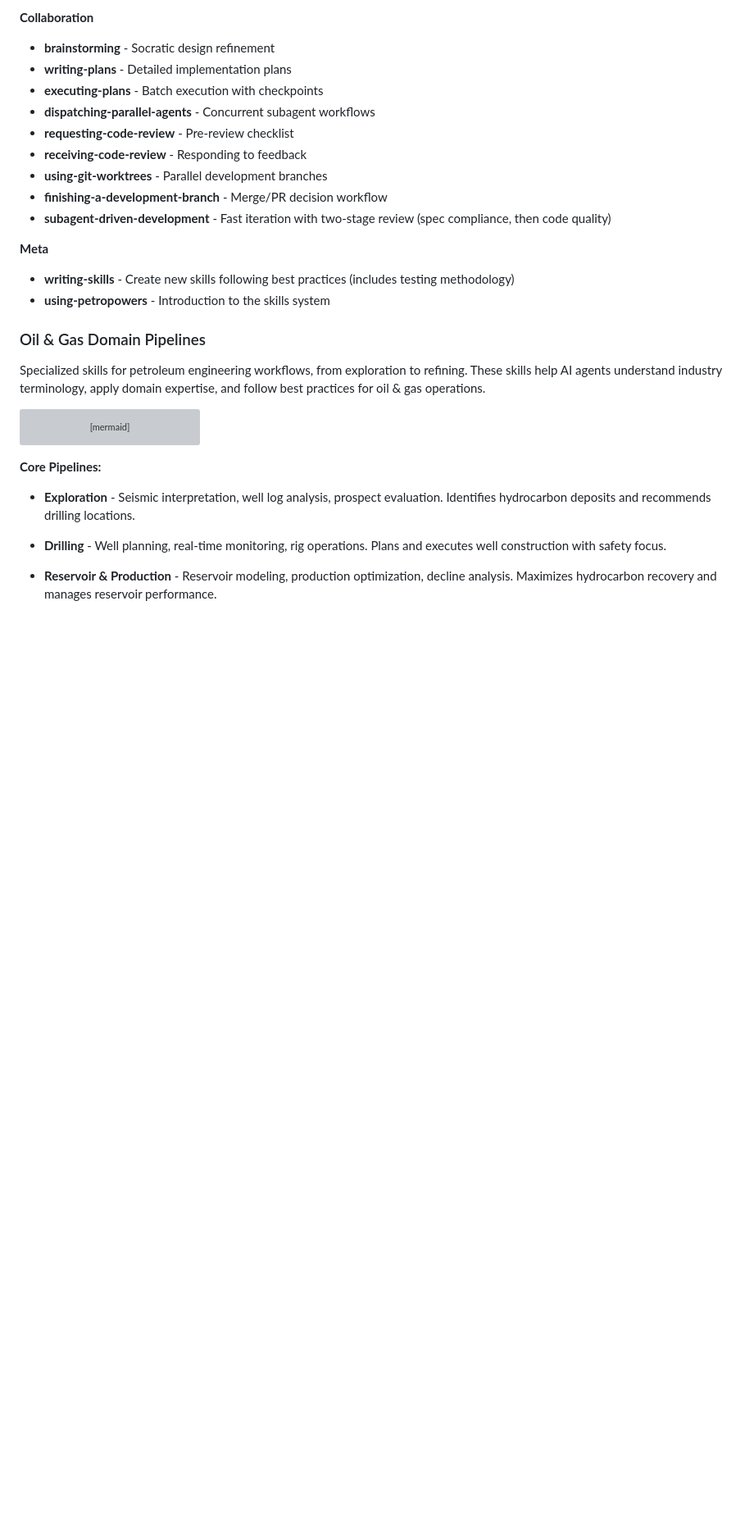
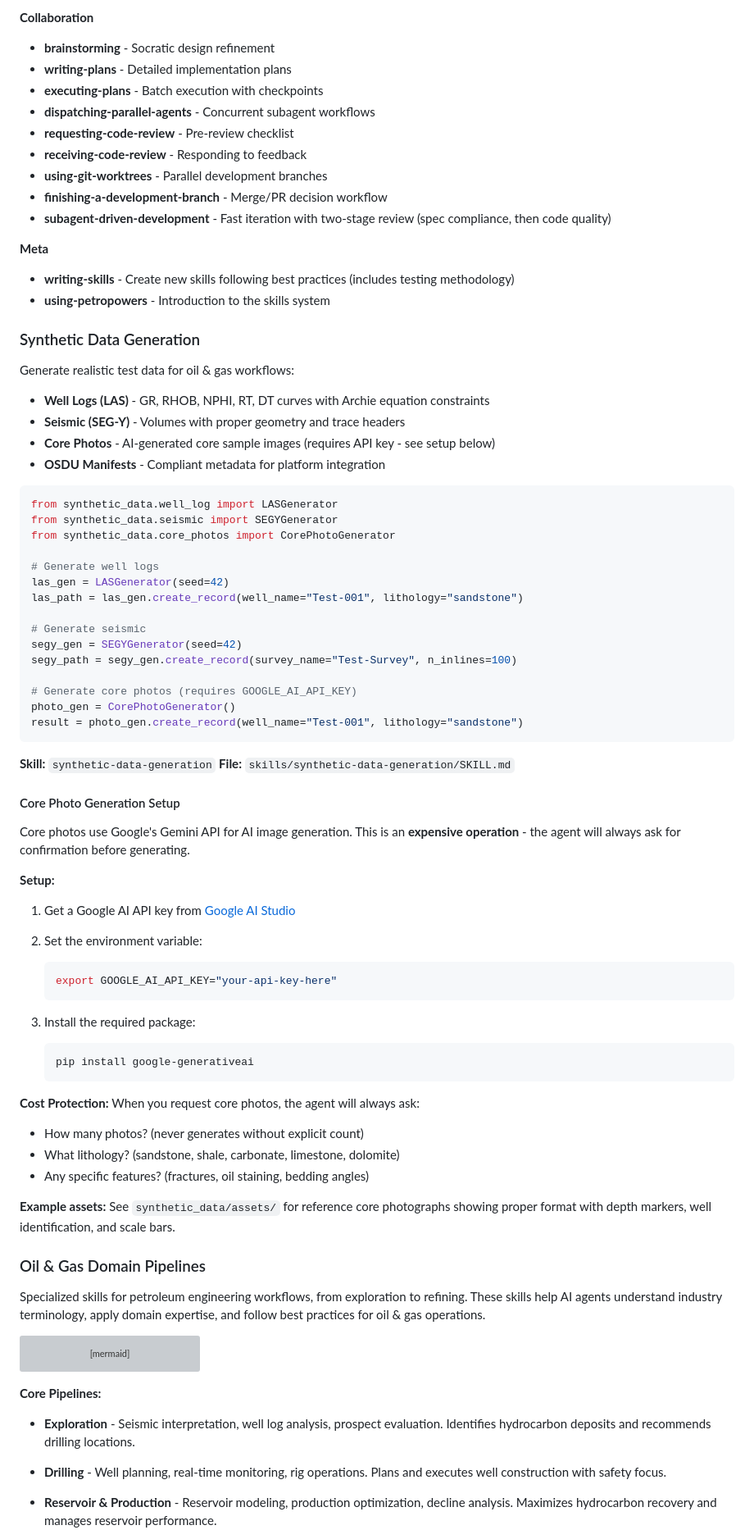
Before and after one commit to kucherenko/petropowers, a Markdown page: README.md, the part around the change. Shown at 82% size. GitHub-like rendering; blank space fills up the shorter version; grey boxes are pictures that could not be loaded.

Commit message:
docs: add synthetic data generation and core photo setup sections to README

````diff
--- a/README.md
+++ b/README.md
@@ -180,6 +180,61 @@ Workflows for software engineering best practices:
 - **writing-skills** - Create new skills following best practices (includes testing methodology)
 - **using-petropowers** - Introduction to the skills system
 
+### Synthetic Data Generation
+
+Generate realistic test data for oil & gas workflows:
+
+- **Well Logs (LAS)** - GR, RHOB, NPHI, RT, DT curves with Archie equation constraints
+- **Seismic (SEG-Y)** - Volumes with proper geometry and trace headers
+- **Core Photos** - AI-generated core sample images (requires API key - see setup below)
+- **OSDU Manifests** - Compliant metadata for platform integration
+
+```python
+from synthetic_data.well_log import LASGenerator
+from synthetic_data.seismic import SEGYGenerator
+from synthetic_data.core_photos import CorePhotoGenerator
+
+# Generate well logs
+las_gen = LASGenerator(seed=42)
+las_path = las_gen.create_record(well_name="Test-001", lithology="sandstone")
+
+# Generate seismic
+segy_gen = SEGYGenerator(seed=42)
+segy_path = segy_gen.create_record(survey_name="Test-Survey", n_inlines=100)
+
+# Generate core photos (requires GOOGLE_AI_API_KEY)
+photo_gen = CorePhotoGenerator()
+result = photo_gen.create_record(well_name="Test-001", lithology="sandstone")
+```
+
+**Skill:** `synthetic-data-generation`
+**File:** `skills/synthetic-data-generation/SKILL.md`
+
+#### Core Photo Generation Setup
+
+Core photos use Google's Gemini API for AI image generation. This is an **expensive operation** - the agent will always ask for confirmation before generating.
+
+**Setup:**
+
+1. Get a Google AI API key from [Google AI Studio](https://aistudio.google.com/apikey)
+
+2. Set the environment variable:
+   ```bash
+   export GOOGLE_AI_API_KEY="your-api-key-here"
+   ```
+
+3. Install the required package:
+   ```bash
+   pip install google-generativeai
+   ```
+
+**Cost Protection:** When you request core photos, the agent will always ask:
+- How many photos? (never generates without explicit count)
+- What lithology? (sandstone, shale, carbonate, limestone, dolomite)
+- Any specific features? (fractures, oil staining, bedding angles)
+
+**Example assets:** See `synthetic_data/assets/` for reference core photographs showing proper format with depth markers, well identification, and scale bars.
+
 ### Oil & Gas Domain Pipelines
 
 Specialized skills for petroleum engineering workflows, from exploration to refining. These skills help AI agents understand industry terminology, apply domain expertise, and follow best practices for oil & gas operations.
````
